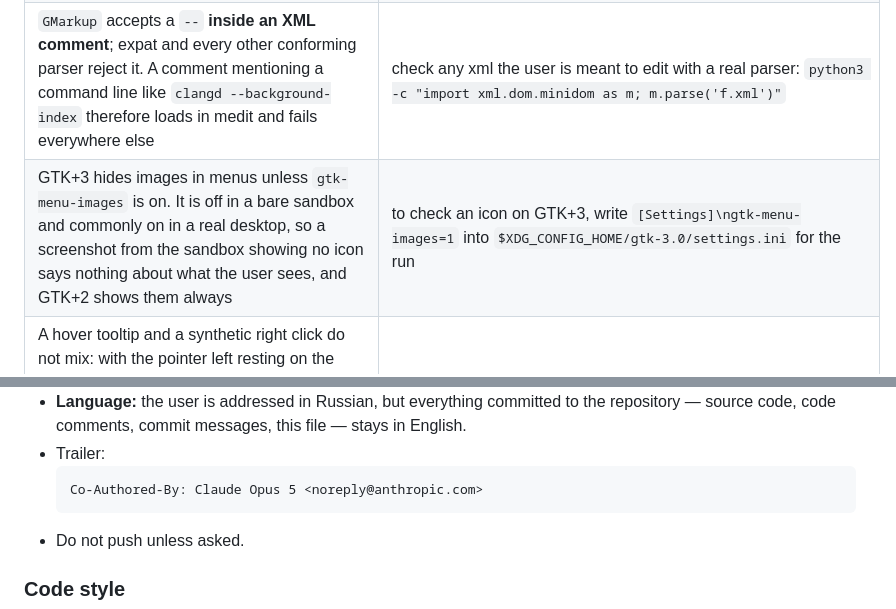
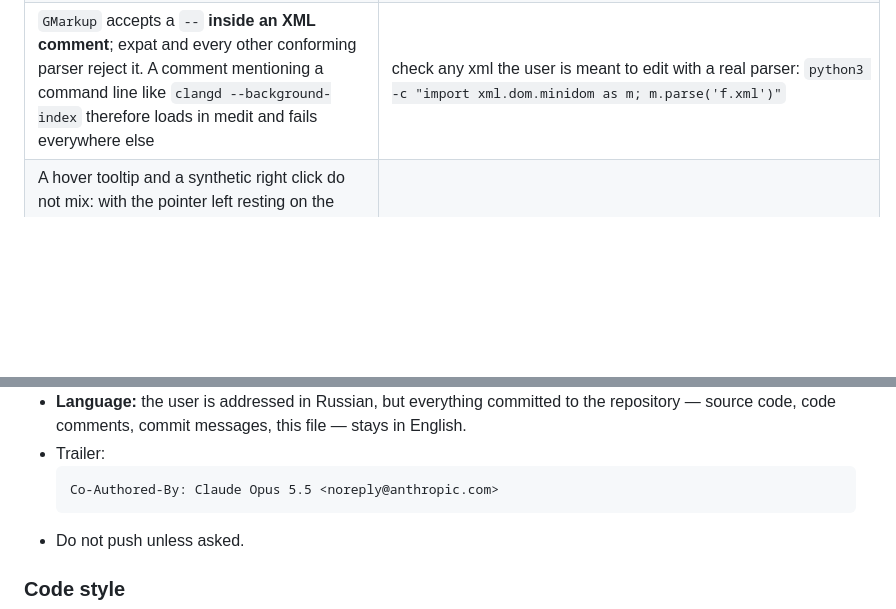
Before and after one commit to abbat/medit, a Markdown page: AGENTS.md, 2 parts joined by grey strips. GitHub-like rendering; blank space fills up the shorter version.

Commit message:
Drop a stale trap from AGENTS.md and update the trailer
The gtk-menu-images row described GtkImageMenuItem hiding icons when the
setting is off. Menu items are built by _moo_menu_item_new() now, which
always shows the icon, so the setting no longer changes what the user sees.
The trailer names the model that writes the commits now.

Co-Authored-By: Claude Opus 5.5 <noreply@anthropic.com>

````diff
--- a/AGENTS.md
+++ b/AGENTS.md
@@ -183,7 +183,6 @@ times that on re-reading what it already had.
 | An action holds **one** accelerator, and `<Ctrl>plus` is the main-row key only: the numeric keypad sends `KP_Add` and `KP_Subtract`, other keysyms, so zoom worked for everyone but the people on the keypad. An xdotool test with `ctrl+plus` passes and says nothing about it | handle the keypad keys by hand in the view's `key-press-event` (`moo_edit_view_key_press_event`), and test them with `t.key("ctrl+KP_Add")` |
 | `MooMarkup` turns a `<![CDATA[…]]>` section into a **comment node**, where `moo_markup_get_content()` cannot see it | put the text in as ordinary escaped element content; `GMarkup` unescapes it on the way in |
 | `GMarkup` accepts a `--` **inside an XML comment**; expat and every other conforming parser reject it. A comment mentioning a command line like `clangd --background-index` therefore loads in medit and fails everywhere else | check any xml the user is meant to edit with a real parser: `python3 -c "import xml.dom.minidom as m; m.parse('f.xml')"` |
-| GTK+3 hides images in menus unless `gtk-menu-images` is on. It is off in a bare sandbox and commonly on in a real desktop, so a screenshot from the sandbox showing no icon says nothing about what the user sees, and GTK+2 shows them always | to check an icon on GTK+3, write `[Settings]\ngtk-menu-images=1` into `$XDG_CONFIG_HOME/gtk-3.0/settings.ini` for the run |
 | A hover tooltip and a synthetic right click do not mix: with the pointer left resting on the target, the tooltip comes up and the context menu does not, and the run reads as a regression in whatever the menu was going to do (mechanism not established — the click may be swallowed, or the menu covered and dismissed) | move the pointer and click in the same breath, without a dwell, then screenshot and confirm the menu is up before clicking an item in it |
 | A build-tree run also reads data from an **installed** medit package (`/usr/share/medit/`), so its stale `menu.xml` produces warnings about our tree | reproduce with `MOO_DATA_DIRS=<dir>` holding the tree's own xml — but note it *replaces* the whole search list, so style schemes and the file-selector plugin stop loading; use it to attribute a warning, not to test the UI |
 | `-Wstrict-null-sentinel` fires on every `g_object_set()`-style variadic call in the tree — 166 of them, none a defect — because it warns about an uncast `NULL` where the sentinel is expected, which is only a portability concern where `NULL` is the integer `0`. Under `-Werror` that is a red build, and silencing it with `-Wno-error=format` throws away `-Werror=format` for the whole tree | the flag is deliberately absent from `cmake/CompilerFlags.cmake`; the comment there says why. Do not add it back |
@@ -374,7 +373,7 @@ blurry triangles. When the GTK+2 original addressed individual pixels, fill
   English.
 - Trailer:
   ```
-  Co-Authored-By: Claude Opus 5 <noreply@anthropic.com>
+  Co-Authored-By: Claude Opus 5.5 <noreply@anthropic.com>
   ```
 - Do not push unless asked.
 
````
